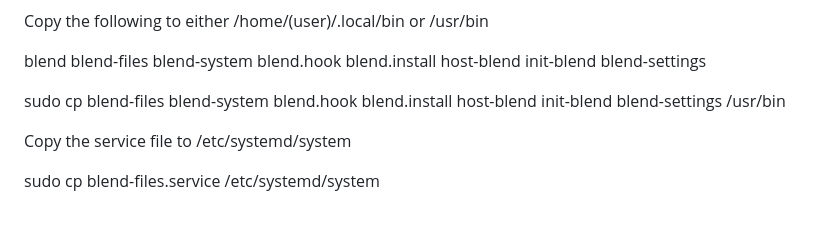
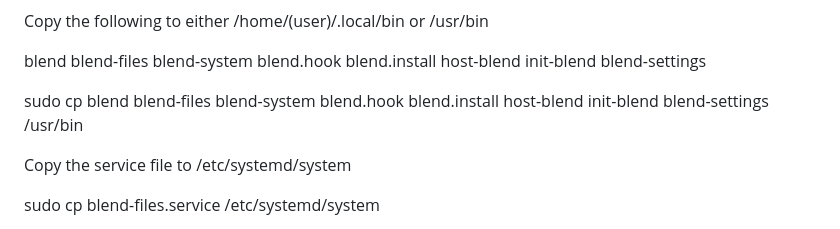
Before and after one commit to blend-os/blend, a Markdown page: README.md, the part around the change. GitHub-like rendering.

```diff
--- a/README.md
+++ b/README.md
@@ -38,7 +38,7 @@ host-blend
 init-blend
 blend-settings
 
-sudo cp blend-files blend-system blend.hook blend.install host-blend init-blend blend-settings /usr/bin
+sudo cp blend blend-files blend-system blend.hook blend.install host-blend init-blend blend-settings /usr/bin
 
 Copy the service file to /etc/systemd/system
 
```
